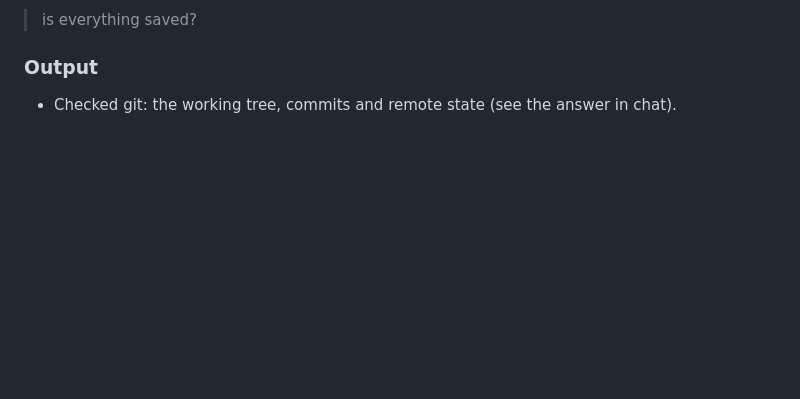
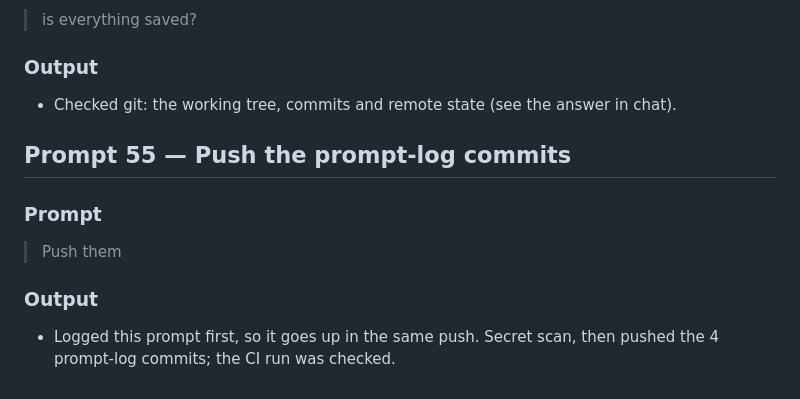
Before and after one commit to nikaivanisova/hypotekarna-kalkulacka-v2, a Markdown page: docs/v2/prompts.md, the part around the change. GitHub-like rendering; blank space fills up the shorter version.

Commit message:
docs: log prompt 55
Co-Authored-By: Claude Opus 5.5 <noreply@anthropic.com>

```diff
--- a/docs/v2/prompts.md
+++ b/docs/v2/prompts.md
@@ -487,3 +487,14 @@ The contract-change review and the mutation runs reported back during Prompt 47;
 ### Output
 
 - Checked git: the working tree, commits and remote state (see the answer in chat).
+
+
+## Prompt 55 — Push the prompt-log commits
+
+### Prompt
+
+> Push them
+
+### Output
+
+- Logged this prompt first, so it goes up in the same push. Secret scan, then pushed the 4 prompt-log commits; the CI run was checked.
```
